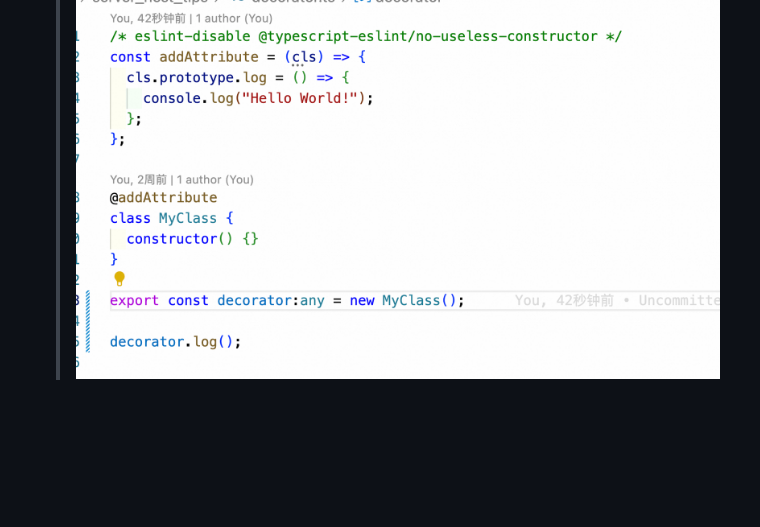
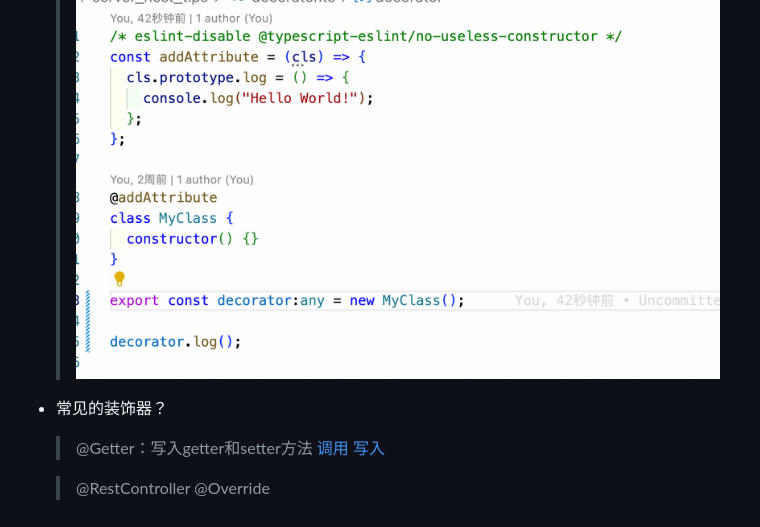
Before and after one commit to liquidGo/Basic_Konwledge_Extension, a Markdown page: 12_后端/Java/[⭐⭐⭐⭐⭐]-装饰器相关.md, the part around the change. Rendered like a GitHub page; blank space fills up the shorter version.

Commit message:
feat: Update Server Java

```diff
--- a/12_后端/Java/[⭐⭐⭐⭐⭐]-装饰器相关.md
+++ b/12_后端/Java/[⭐⭐⭐⭐⭐]-装饰器相关.md
@@ -10,3 +10,9 @@
 - 什么是装饰器？装饰器的作用是什么？
   > 装饰类的函数，可以在不改变原有类的情况下，增加新的功能。
   ![装饰器原理](../../images/5ed2a75d23caba6849b0727e68434d524dcf58c38932aab27efa5ed6e04c64c2.png)
+
+- 常见的装饰器？
+  > @Getter：写入getter和setter方法 [调用](../../images/d8c3bcea1e04d9fbd57d249e566c3b5a70b9f608d5db12c28df053402e3af798.png)  [写入](../../images/fd970bf57e7f7d6c511f509a62c583954d1733d3a44da95c1a5f11d325f6f933.png)
+
+  > @RestController
+  > @Override
```
Also changed, not shown: images/49fc2f1ea187defcb45fd4a9aa4e661ddbdbbfc1ae0c384cc9eefdeaeb281b18.png (added), images/d8c3bcea1e04d9fbd57d249e566c3b5a70b9f608d5db12c28df053402e3af798.png (added), images/fd970bf57e7f7d6c511f509a62c583954d1733d3a44da95c1a5f11d325f6f933.png (added).
